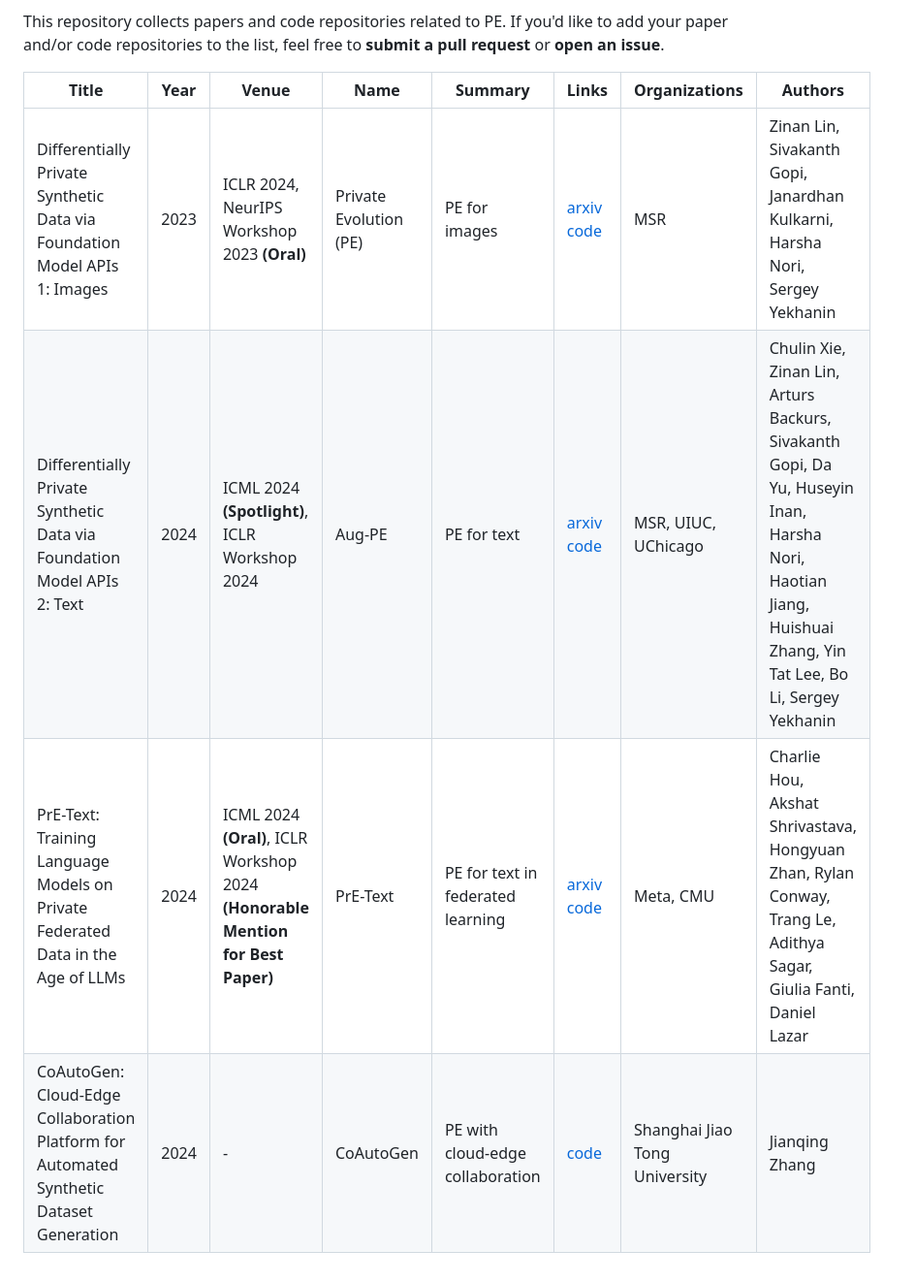
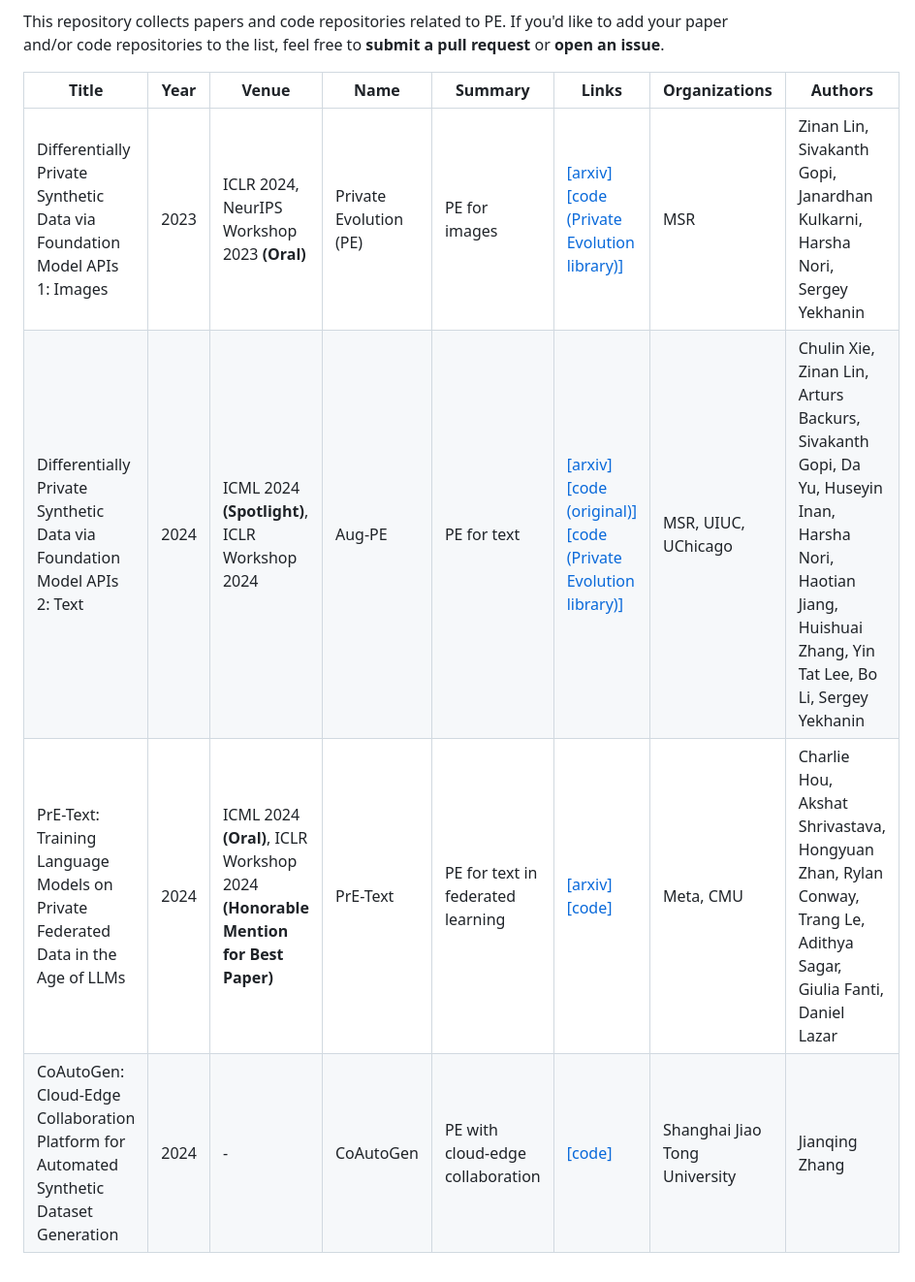
Before and after one commit to fjxmlzn/private-evolution-papers, a Markdown page: README.md, the part around the change. Shown: that part at 97% size. Rendered like a GitHub page.

Commit message:
update links

```diff
--- a/README.md
+++ b/README.md
@@ -10,7 +10,7 @@ This repository collects papers and code repositories related to PE. If you'd li
 
 | Title                                                                                   | Year | Venue                                                                           | Name                   | Summary                           | Links                                                                                    | Organizations                 | Authors                                                                                                                                                     |
 |-----------------------------------------------------------------------------------------|------|---------------------------------------------------------------------------------|------------------------|-----------------------------------|------------------------------------------------------------------------------------------|-------------------------------|-------------------------------------------------------------------------------------------------------------------------------------------------------------|
-| Differentially Private Synthetic Data via Foundation Model APIs 1: Images               | 2023 | ICLR 2024, NeurIPS Workshop 2023 __(Oral)__                                     | Private Evolution (PE) | PE for images                     | [arxiv](https://arxiv.org/abs/2305.15560) [code](https://github.com/microsoft/DPSDA)     | MSR                           | Zinan Lin, Sivakanth Gopi, Janardhan Kulkarni, Harsha Nori, Sergey Yekhanin                                                                                 |
-| Differentially Private Synthetic Data via Foundation Model APIs 2: Text                 | 2024 | ICML 2024 __(Spotlight)__, ICLR Workshop 2024                                   | Aug-PE                 | PE for text                       | [arxiv](https://arxiv.org/abs/2403.01749) [code](https://github.com/AI-secure/aug-pe)    | MSR, UIUC, UChicago           | Chulin Xie, Zinan Lin, Arturs Backurs, Sivakanth Gopi, Da Yu, Huseyin Inan, Harsha Nori, Haotian Jiang, Huishuai Zhang, Yin Tat Lee, Bo Li, Sergey Yekhanin |
-| PrE-Text: Training Language Models on Private Federated Data in the Age of LLMs         | 2024 | ICML 2024 __(Oral)__, ICLR Workshop 2024 __(Honorable Mention for Best Paper)__ | PrE-Text               | PE for text in federated learning | [arxiv](https://arxiv.org/pdf/2406.02958) [code](https://github.com/houcharlie/PrE-Text) | Meta, CMU                     | Charlie Hou, Akshat Shrivastava, Hongyuan Zhan, Rylan Conway, Trang Le, Adithya Sagar, Giulia Fanti, Daniel Lazar                                           |
-| CoAutoGen: Cloud-Edge Collaboration Platform for Automated Synthetic Dataset Generation | 2024 | -                                                                               | CoAutoGen              | PE with cloud-edge collaboration  | [code](https://github.com/TsingZ0/CoAutoGen)                                             | Shanghai Jiao Tong University | Jianqing Zhang                                                                                                                                              |
+| Differentially Private Synthetic Data via Foundation Model APIs 1: Images               | 2023 | ICLR 2024, NeurIPS Workshop 2023 __(Oral)__                                     | Private Evolution (PE) | PE for images                     | [[arxiv]](https://arxiv.org/abs/2305.15560) [[code (Private Evolution library)]](https://github.com/microsoft/DPSDA)     | MSR                           | Zinan Lin, Sivakanth Gopi, Janardhan Kulkarni, Harsha Nori, Sergey Yekhanin                                                                                 |
+| Differentially Private Synthetic Data via Foundation Model APIs 2: Text                 | 2024 | ICML 2024 __(Spotlight)__, ICLR Workshop 2024                                   | Aug-PE                 | PE for text                       | [[arxiv]](https://arxiv.org/abs/2403.01749) [[code (original)]](https://github.com/AI-secure/aug-pe) [[code (Private Evolution library)]](https://github.com/microsoft/DPSDA)    | MSR, UIUC, UChicago           | Chulin Xie, Zinan Lin, Arturs Backurs, Sivakanth Gopi, Da Yu, Huseyin Inan, Harsha Nori, Haotian Jiang, Huishuai Zhang, Yin Tat Lee, Bo Li, Sergey Yekhanin |
+| PrE-Text: Training Language Models on Private Federated Data in the Age of LLMs         | 2024 | ICML 2024 __(Oral)__, ICLR Workshop 2024 __(Honorable Mention for Best Paper)__ | PrE-Text               | PE for text in federated learning | [[arxiv]](https://arxiv.org/pdf/2406.02958) [[code]](https://github.com/houcharlie/PrE-Text) | Meta, CMU                     | Charlie Hou, Akshat Shrivastava, Hongyuan Zhan, Rylan Conway, Trang Le, Adithya Sagar, Giulia Fanti, Daniel Lazar                                           |
+| CoAutoGen: Cloud-Edge Collaboration Platform for Automated Synthetic Dataset Generation | 2024 | -                                                                               | CoAutoGen              | PE with cloud-edge collaboration  | [[code]](https://github.com/TsingZ0/CoAutoGen)                                             | Shanghai Jiao Tong University | Jianqing Zhang                                                                                                                                              |
```
